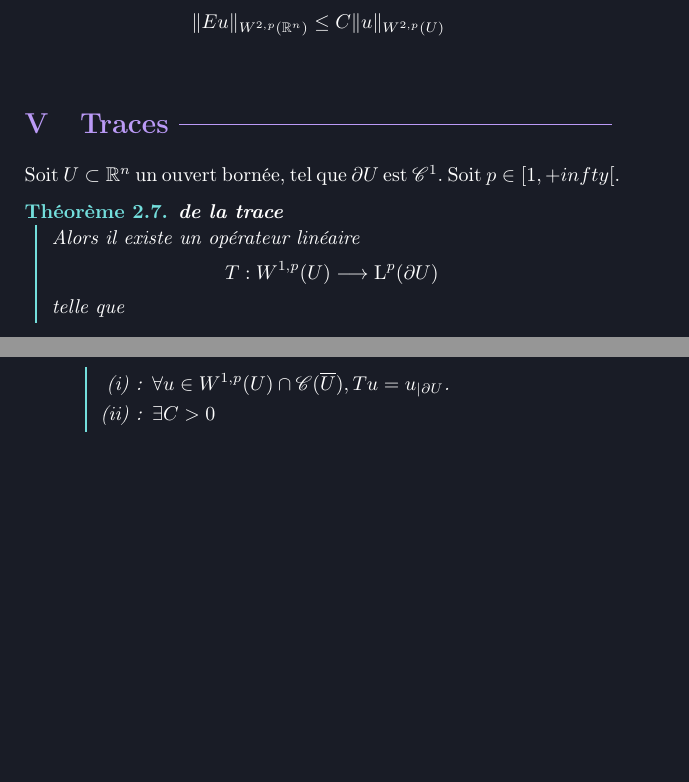
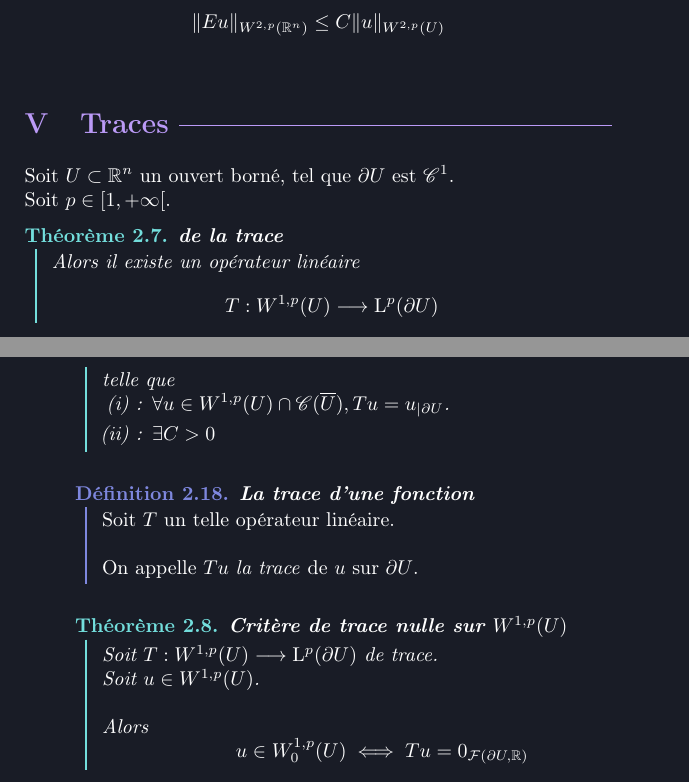
Before and after one commit to cargoax38/aquila, a LaTeX book (distribution/distribution.tex, which reads distribution/chapter_3/V_Traces.tex): two parts of pages 22 and 23 of 23, joined at a grey line, cut so that both start at the same text, the shorter picture padded with empty space. Compiled offline with pdfLaTeX.

Commit message:
Ecritures des résultats Sobolev
Ecriture des propositions / théorèmes jusqu'au inégalités de Sobolev.

```diff
--- a/distribution/chapter_3/V_Traces.tex
+++ b/distribution/chapter_3/V_Traces.tex
@@ -1,8 +1,8 @@
 \documentclass[../distribution.tex]{subfiles}
 
 \begin{document}
-	\noindent Soit $U \subset \mathbb{R}^{n}$ un ouvert bornée, tel que $\partial U$ est $\mathscr{C}^{1}$.
-	\noindent Soit $p \in [1, +infty[$.
+	\noindent Soit $U \subset \mathbb{R}^{n}$ un ouvert borné, tel que $\partial U$ est $\mathscr{C}^{1}$. \\
+	\noindent Soit $p \in [1, +\infty[$.
 
 	\mathblock{theorem}{de la trace}{
 		Alors il existe un opérateur linéaire
@@ -15,4 +15,18 @@
 			\item $\exists C > 0$
 		\end{mathlist}
 	}
+
+	\mathblock{definition}{La trace d'une fonction}{
+		Soit $T$ un telle opérateur linéaire. \bigskip \\
+		On appelle $T u$ \textit{la trace} de $u$ sur $\partial U$.
+	}
+
+	\mathblock{theorem}{Critère de trace nulle sur $W^{1, p}(U)$}{
+		Soit $T : W^{1, p}(U) \longrightarrow \mathrm{L}^{p}(\partial U)$ de trace. \\
+		Soit $u \in W^{1, p}(U)$. \bigskip \\
+		Alors
+		$$
+			u \in W_{0}^{1, p}(U) \iff T u = 0_{\mathcal{F}(\partial U, \mathbb{R})}
+		$$
+	}
 \end{document}
```
Also changed, not shown: distribution/chapter_3/V_Traces.pdf (added).
